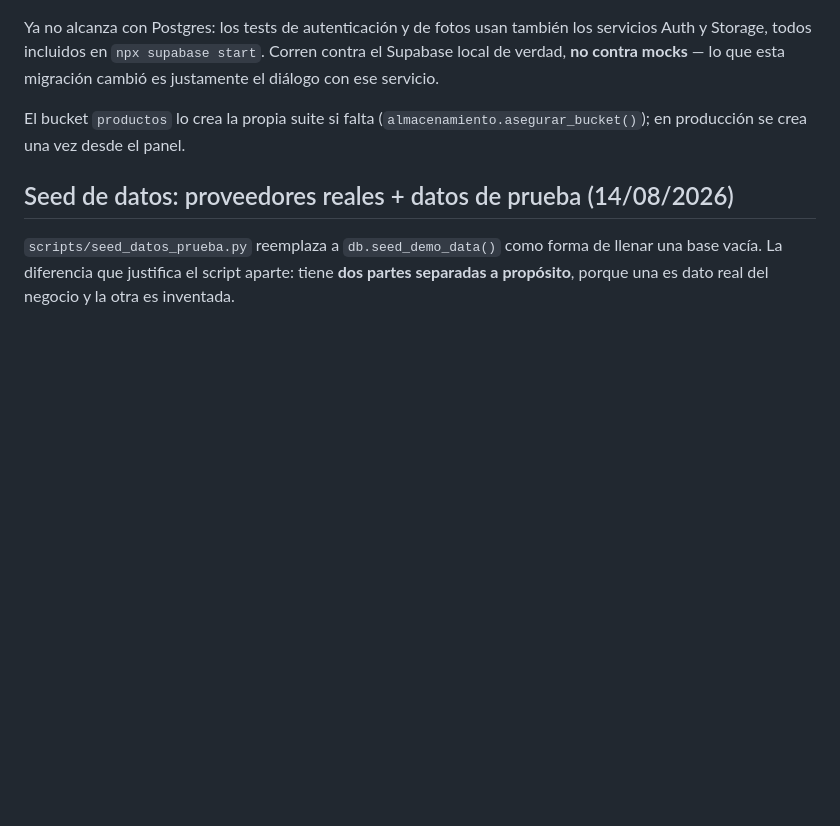
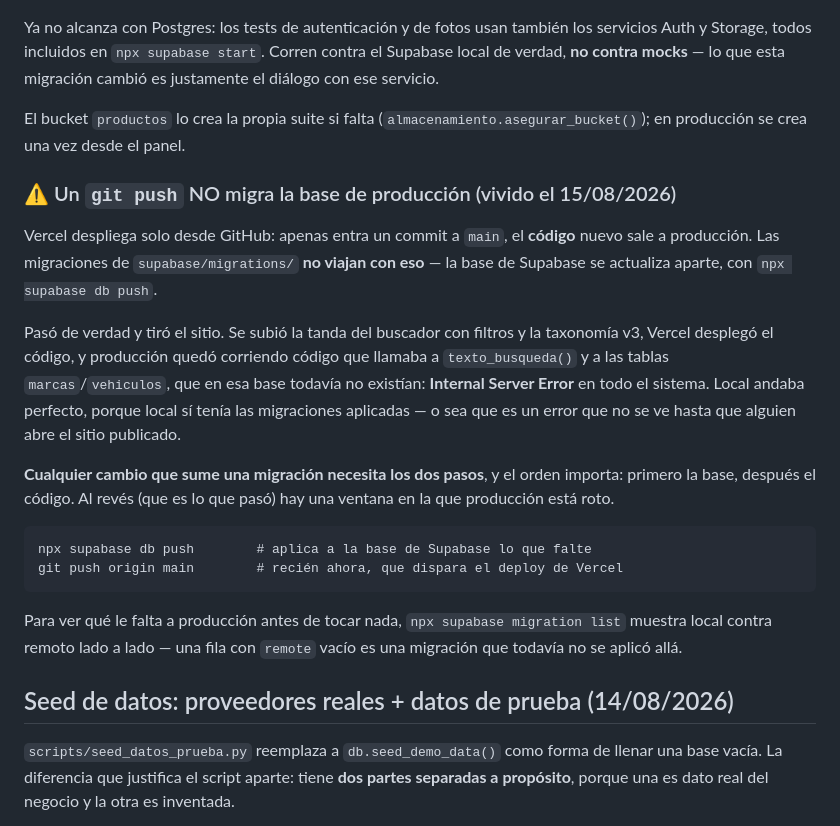
Before and after one commit to celescaa/frenos_embragues_app, a Markdown page: CLAUDE.md, the part around the change. Drawn GitHub-style; blank space fills up the shorter version.

Commit message:
Anotar que un git push no migra la base de producción
Vercel despliega el código apenas entra un commit a main, pero las
migraciones de supabase/migrations/ se aplican aparte con `supabase db
push`. Subir la tanda del buscador y la taxonomía v3 sin ese paso dejó
producción corriendo código que llamaba a texto_busqueda() y a las tablas
marcas/vehiculos, que allá no existían: Internal Server Error en todo el
sistema, con local andando perfecto.

Queda anotado el orden correcto (primero la base, después el código) y cómo
ver qué le falta a producción antes de tocar nada.

Co-Authored-By: Claude Opus 5 <noreply@anthropic.com>

````diff
--- a/CLAUDE.md
+++ b/CLAUDE.md
@@ -1110,6 +1110,34 @@ El bucket `productos` lo crea la propia suite si falta
 (`almacenamiento.asegurar_bucket()`); en producción se crea una vez desde el
 panel.
 
+### ⚠️ Un `git push` NO migra la base de producción (vivido el 15/08/2026)
+
+Vercel despliega solo desde GitHub: apenas entra un commit a `main`, el
+**código** nuevo sale a producción. Las migraciones de `supabase/migrations/`
+**no viajan con eso** — la base de Supabase se actualiza aparte, con
+`npx supabase db push`.
+
+Pasó de verdad y tiró el sitio. Se subió la tanda del buscador con filtros y
+la taxonomía v3, Vercel desplegó el código, y producción quedó corriendo
+código que llamaba a `texto_busqueda()` y a las tablas `marcas`/`vehiculos`,
+que en esa base todavía no existían: **Internal Server Error** en todo el
+sistema. Local andaba perfecto, porque local sí tenía las migraciones
+aplicadas — o sea que es un error que no se ve hasta que alguien abre el
+sitio publicado.
+
+**Cualquier cambio que sume una migración necesita los dos pasos**, y el
+orden importa: primero la base, después el código. Al revés (que es lo que
+pasó) hay una ventana en la que producción está roto.
+
+```
+npx supabase db push        # aplica a la base de Supabase lo que falte
+git push origin main        # recién ahora, que dispara el deploy de Vercel
+```
+
+Para ver qué le falta a producción antes de tocar nada, `npx supabase
+migration list` muestra local contra remoto lado a lado — una fila con
+`remote` vacío es una migración que todavía no se aplicó allá.
+
 ## Seed de datos: proveedores reales + datos de prueba (14/08/2026)
 
 `scripts/seed_datos_prueba.py` reemplaza a `db.seed_demo_data()` como forma de
````
